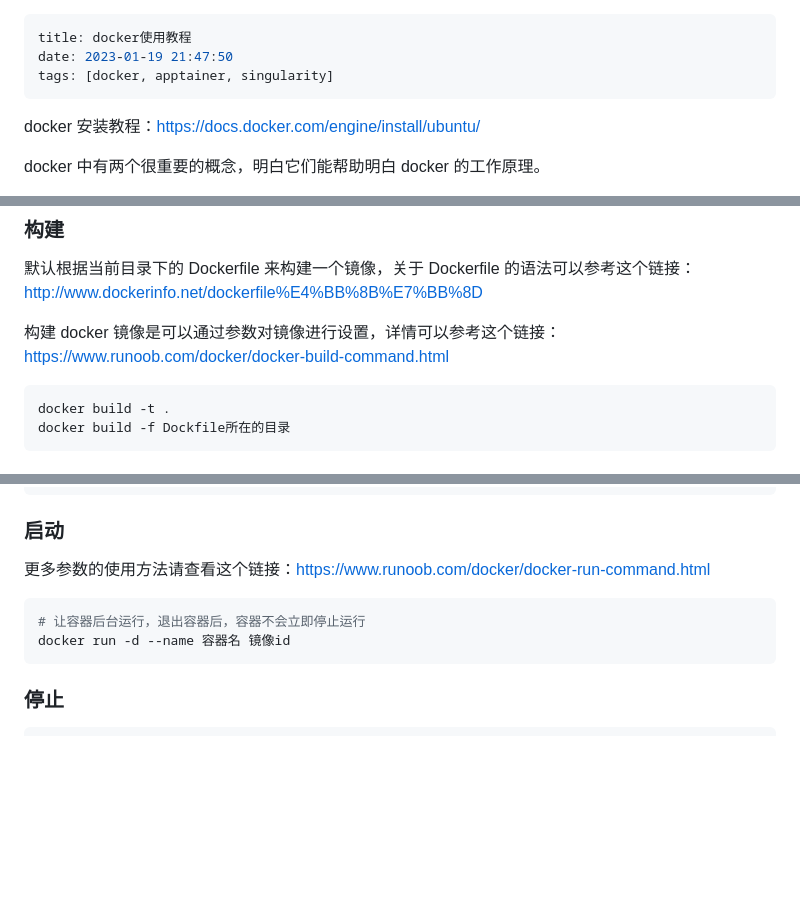
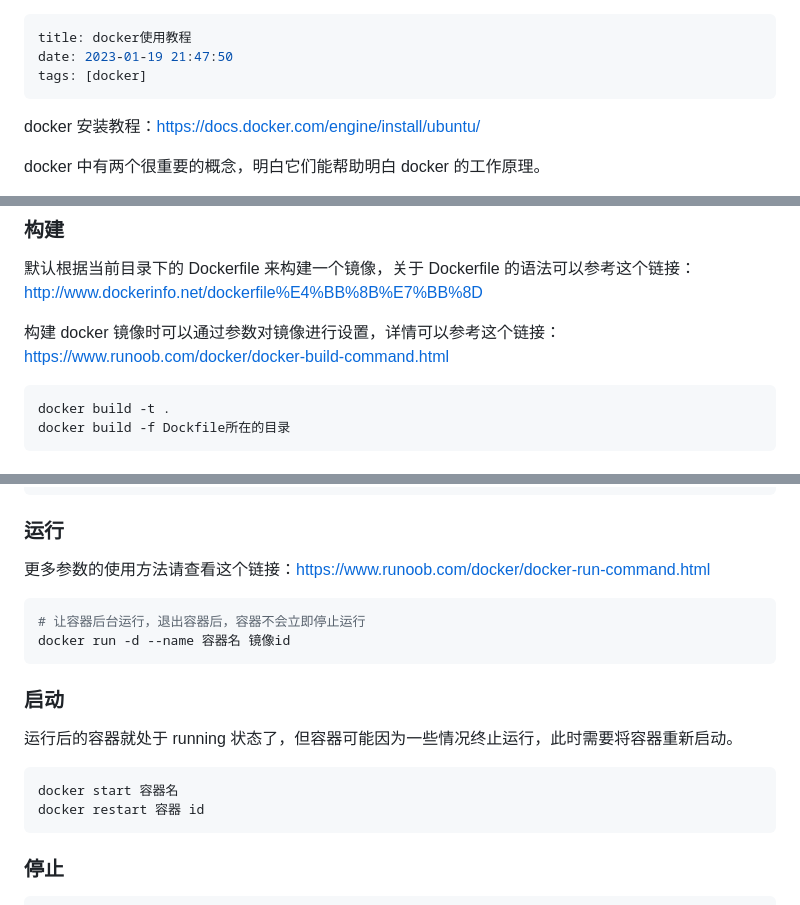
Before and after one commit to xiyoucloud/xiyoucloud.github.io, a Markdown page: _posts/docker使用教程.md, 3 parts joined by grey strips. GitHub-like rendering; blank space fills up the shorter version.

````diff
--- a/_posts/docker使用教程.md
+++ b/_posts/docker使用教程.md
@@ -1,7 +1,7 @@
 ---
 title: docker使用教程
 date: 2023-01-19 21:47:50
-tags: [docker, apptainer, singularity]
+tags: [docker]
 ---
 
 docker 安装教程：https://docs.docker.com/engine/install/ubuntu/
@@ -79,7 +79,7 @@ docker pull ubuntu:latest
 
 默认根据当前目录下的 Dockerfile 来构建一个镜像，关于 Dockerfile 的语法可以参考这个链接：http://www.dockerinfo.net/dockerfile%E4%BB%8B%E7%BB%8D
 
-构建 docker 镜像是可以通过参数对镜像进行设置，详情可以参考这个链接：https://www.runoob.com/docker/docker-build-command.html
+构建 docker 镜像时可以通过参数对镜像进行设置，详情可以参考这个链接：https://www.runoob.com/docker/docker-build-command.html
 
 ```bash
 docker build -t .
@@ -117,13 +117,22 @@ docker stats
 docker diff 容器id
 ```
 
-### 启动
+### 运行
 
 更多参数的使用方法请查看这个链接：https://www.runoob.com/docker/docker-run-command.html
 
 ```bash
 # 让容器后台运行，退出容器后，容器不会立即停止运行
 docker run -d --name 容器名 镜像id
+```
+
+### 启动
+
+运行后的容器就处于 running 状态了，但容器可能因为一些情况终止运行，此时需要将容器重新启动。
+
+```bash
+docker start 容器名
+docker restart 容器 id
 ```
 
 ### 停止
````
Also changed, not shown: _posts/singularity-apptainer使用教程.md (added, +184 -0 lines), _posts/软件包管理工具-apt.md (+6 -6 lines).
